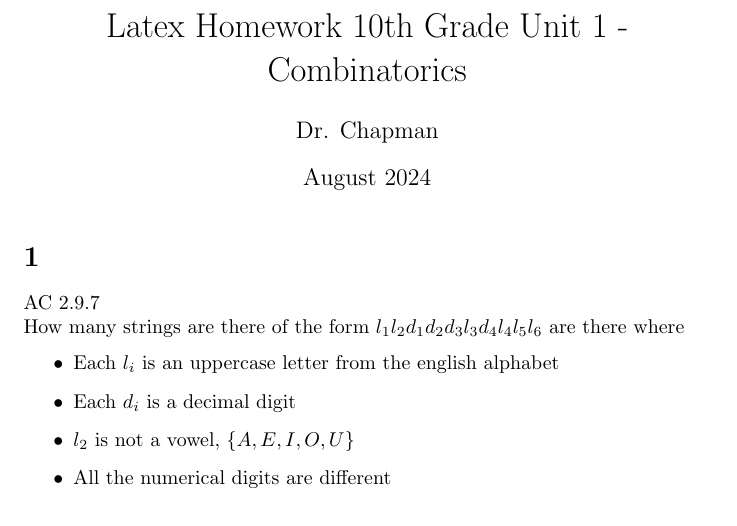
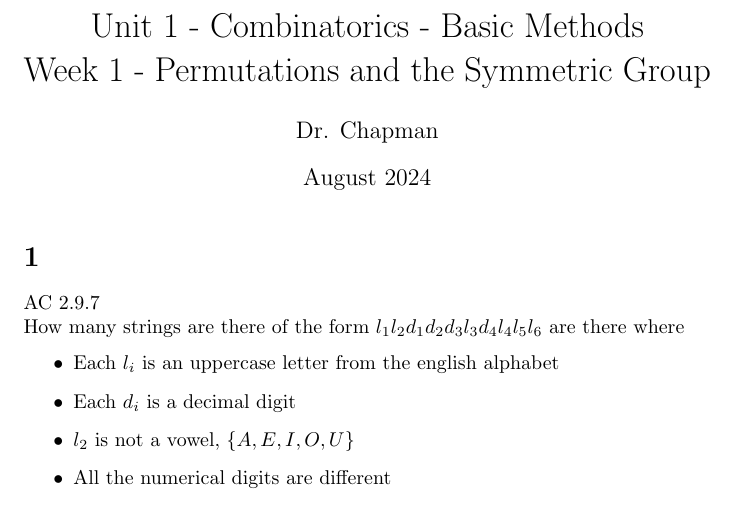
Before and after one commit to adityavelusamy/10th-grade-ma-latexs, a LaTeX document (Unit 1/10.1.1.tex): part of the page, cut at the place of the change. Compiled offline with pdfLaTeX.

Commit message:
Formatting in README and 10.1.1.tex

```diff
--- a/Unit 1/10.1.1.tex
+++ b/Unit 1/10.1.1.tex
@@ -1,6 +1,6 @@
 \documentclass{article}
 \usepackage{graphicx} % Required for inserting images
-\title{Latex Homework 10th Grade Unit 1 - Combinatorics}
+\title{Unit 1 - Combinatorics - Basic Methods\\ Week 1 - Permutations and the Symmetric Group}
 \author{Dr. Chapman}
 \date{August 2024}
 
```
Also changed, not shown: README.md.
